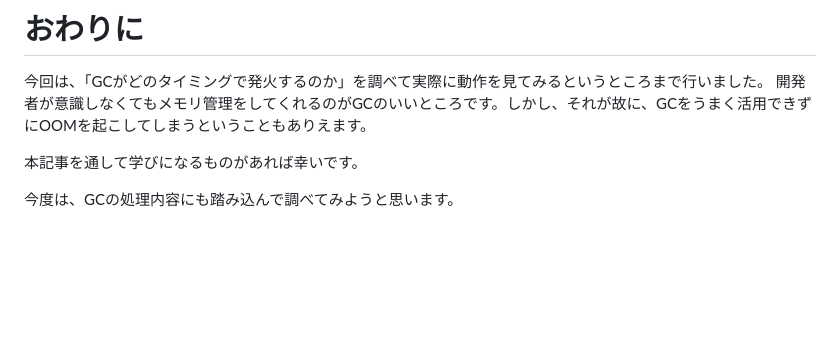
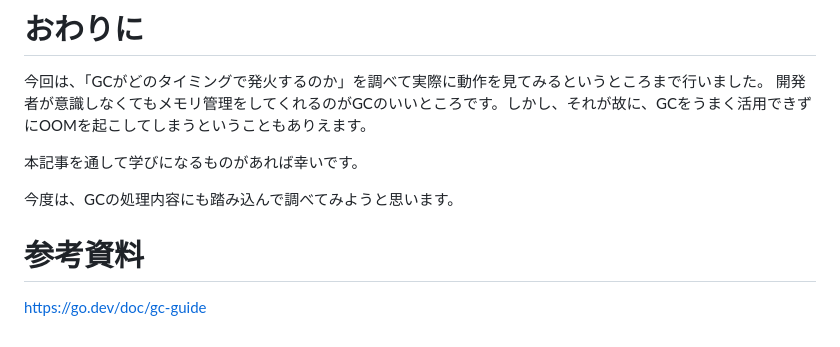
Before and after one commit to kakkky/scriptorium, a Markdown page: articles/db96a8f79e6c01.md, the part around the change. Rendered like a GitHub page; blank space fills up the shorter version.

Commit message:
参考資料セクション追加

```diff
--- a/articles/db96a8f79e6c01.md
+++ b/articles/db96a8f79e6c01.md
@@ -814,3 +814,7 @@ iter 10 HeapAlloc=150MiB NextGC=300MiB NumGC=13
 本記事を通して学びになるものがあれば幸いです。
 
 今度は、GCの処理内容にも踏み込んで調べてみようと思います。
+
+# 参考資料
+
+https://go.dev/doc/gc-guide
```
